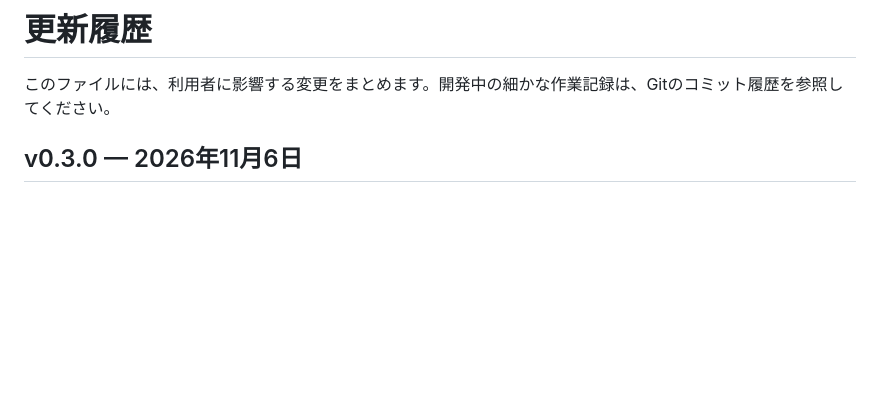
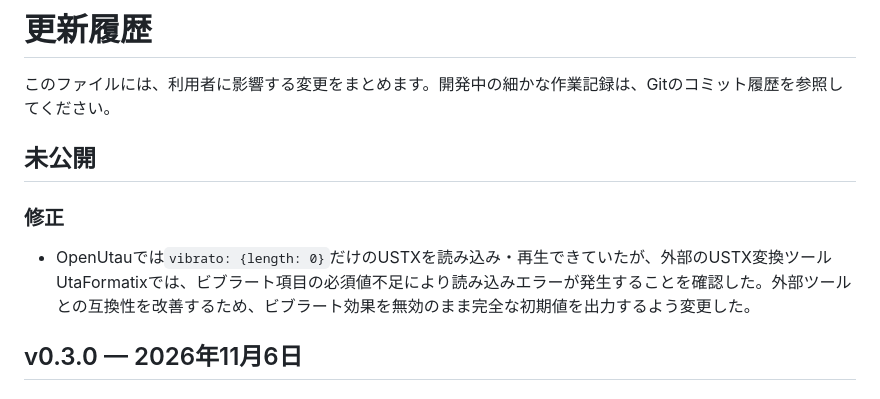
Before and after one commit to p-cyclase/HANAX-U, a Markdown page: CHANGELOG.md, the part around the change. Drawn GitHub-style; blank space fills up the shorter version.

Commit message:
ビブラート互換性改善の経緯を記録

```diff
--- a/CHANGELOG.md
+++ b/CHANGELOG.md
@@ -1,6 +1,12 @@
 # 更新履歴
 
 このファイルには、利用者に影響する変更をまとめます。開発中の細かな作業記録は、Gitのコミット履歴を参照してください。
+
+## 未公開
+
+### 修正
+
+- OpenUtauでは`vibrato: {length: 0}`だけのUSTXを読み込み・再生できていたが、外部のUSTX変換ツールUtaFormatixでは、ビブラート項目の必須値不足により読み込みエラーが発生することを確認した。外部ツールとの互換性を改善するため、ビブラート効果を無効のまま完全な初期値を出力するよう変更した。
 
 ## v0.3.0 — 2026年11月6日
 
```
